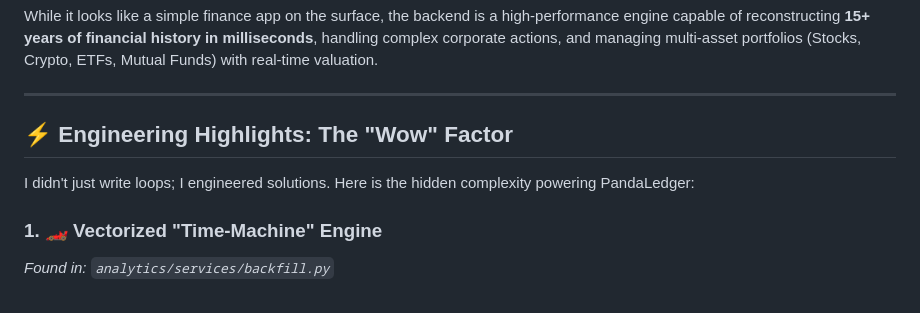
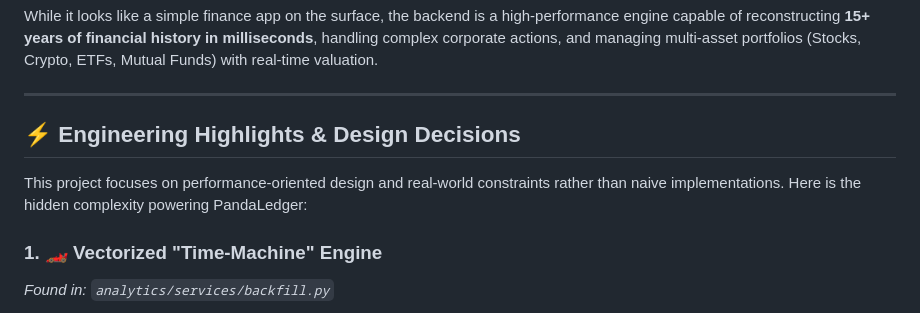
Before and after one commit to pandaa-69/PandaLedger, a Markdown page: README.md, the part around the change. Drawn GitHub-style.

Commit message:
changed readme for better clarity of project
-

```diff
--- a/README.md
+++ b/README.md
@@ -22,9 +22,9 @@ While it looks like a simple finance app on the surface, the backend is a high-p
 
 ---
 
-## ⚡ Engineering Highlights: The "Wow" Factor
+## ⚡ Engineering Highlights & Design Decisions
 
-I didn't just write loops; I engineered solutions. Here is the hidden complexity powering PandaLedger:
+This project focuses on performance-oriented design and real-world constraints rather than naive implementations. Here is the hidden complexity powering PandaLedger:
 
 ### 1. 🏎️ Vectorized "Time-Machine" Engine
 *Found in: `analytics/services/backfill.py`*
```
